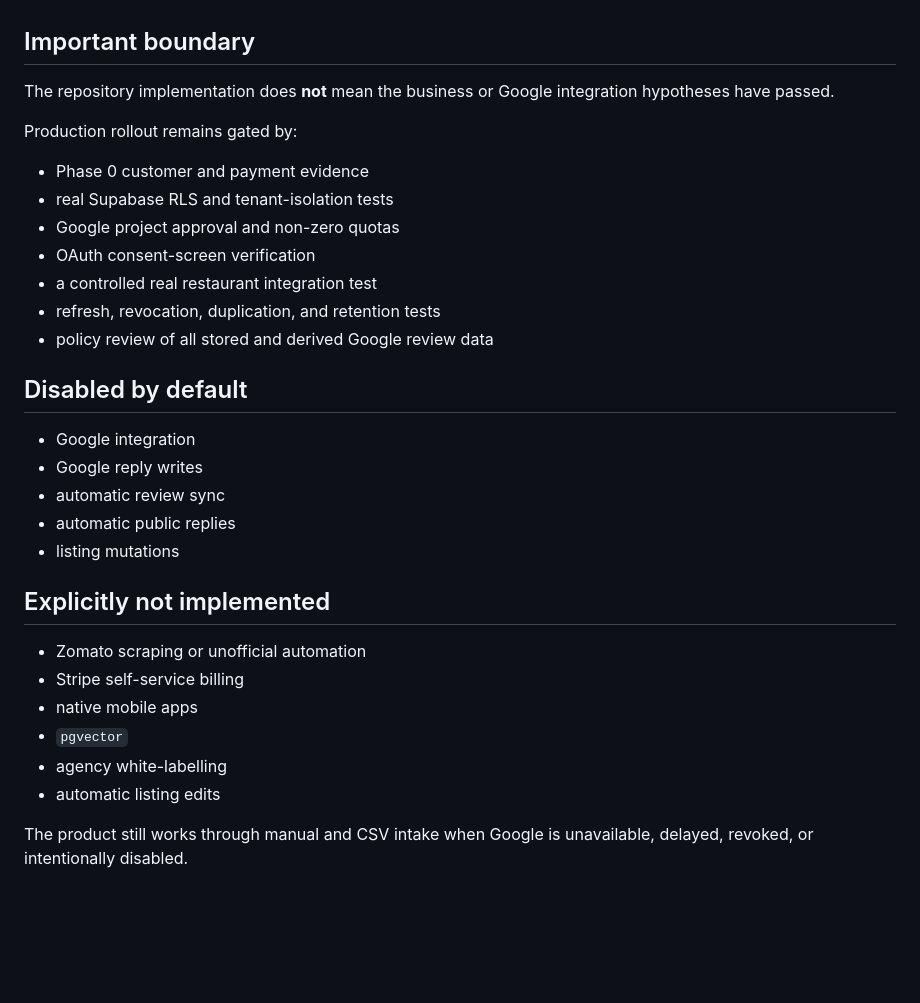
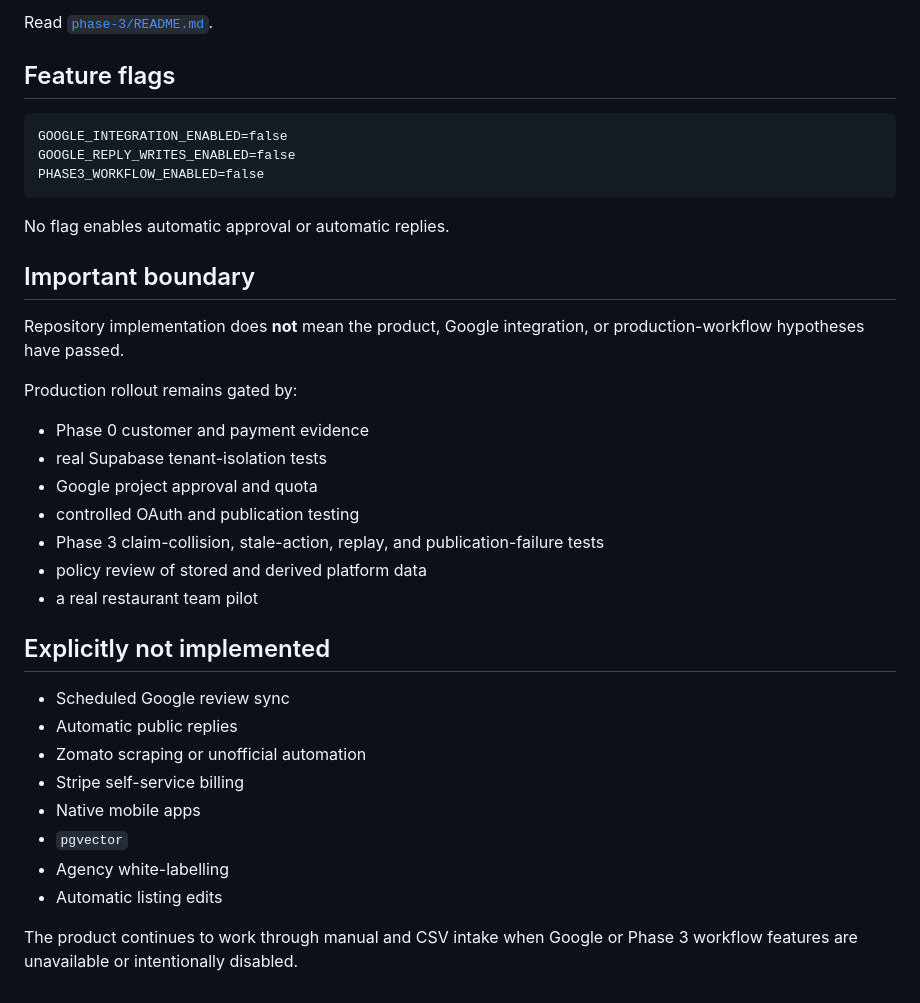
Before and after one commit to febufenn-cyber/tablevoice-12, a Markdown page: README.md, the part around one of its changes. GitHub-like rendering; blank space fills up the shorter version.

````diff
--- a/README.md
+++ b/README.md
@@ -72,33 +86,38 @@ Read [`phase-2/README.md`](phase-2/README.md) for the phase gate and [`docs/GOOG
+Read [`phase-3/README.md`](phase-3/README.md).
+
+## Feature flags
+
+```text
+GOOGLE_INTEGRATION_ENABLED=false
+GOOGLE_REPLY_WRITES_ENABLED=false
+PHASE3_WORKFLOW_ENABLED=false
+```
+
+No flag enables automatic approval or automatic replies.
 
 ## Important boundary
 
-The repository implementation does **not** mean the business or Google integration hypotheses have passed.
+Repository implementation does **not** mean the product, Google integration, or production-workflow hypotheses have passed.
 
 Production rollout remains gated by:
 
 - Phase 0 customer and payment evidence
-- real Supabase RLS and tenant-isolation tests
-- Google project approval and non-zero quotas
-- OAuth consent-screen verification
-- a controlled real restaurant integration test
-- refresh, revocation, duplication, and retention tests
-- policy review of all stored and derived Google review data
-
-## Disabled by default
-
-- Google integration
-- Google reply writes
-- automatic review sync
-- automatic public replies
-- listing mutations
+- real Supabase tenant-isolation tests
+- Google project approval and quota
+- controlled OAuth and publication testing
+- Phase 3 claim-collision, stale-action, replay, and publication-failure tests
+- policy review of stored and derived platform data
+- a real restaurant team pilot
 
 ## Explicitly not implemented
 
+- Scheduled Google review sync
+- Automatic public replies
 - Zomato scraping or unofficial automation
 - Stripe self-service billing
-- native mobile apps
+- Native mobile apps
 - `pgvector`
-- agency white-labelling
-- automatic listing edits
+- Agency white-labelling
+- Automatic listing edits
 
-The product still works through manual and CSV intake when Google is unavailable, delayed, revoked, or intentionally disabled.
+The product continues to work through manual and CSV intake when Google or Phase 3 workflow features are unavailable or intentionally disabled.
````
Also changed, not shown: other parts of README.md (+36 -22 lines).
